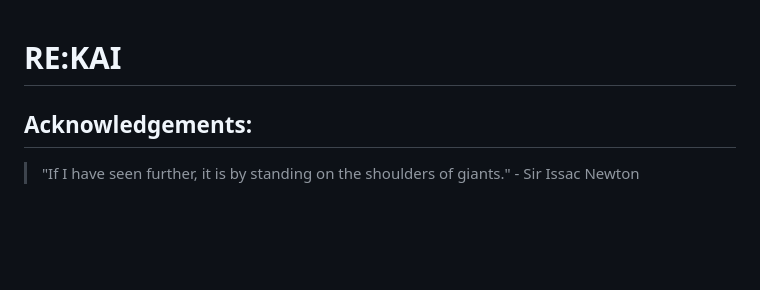
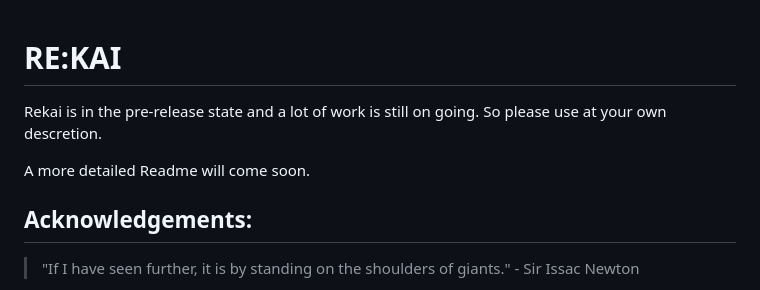
Before and after one commit to trulybeloved/Rekai-py, a Markdown page: README.md, the part around the change. GitHub-like rendering; blank space fills up the shorter version.

```diff
--- a/README.md
+++ b/README.md
@@ -1,4 +1,8 @@
 # RE:KAI
+
+Rekai is in the pre-release state and a lot of work is still on going. So please use at your own descretion.
+
+A more detailed Readme will come soon.
 
 ## Acknowledgements:
 
```
